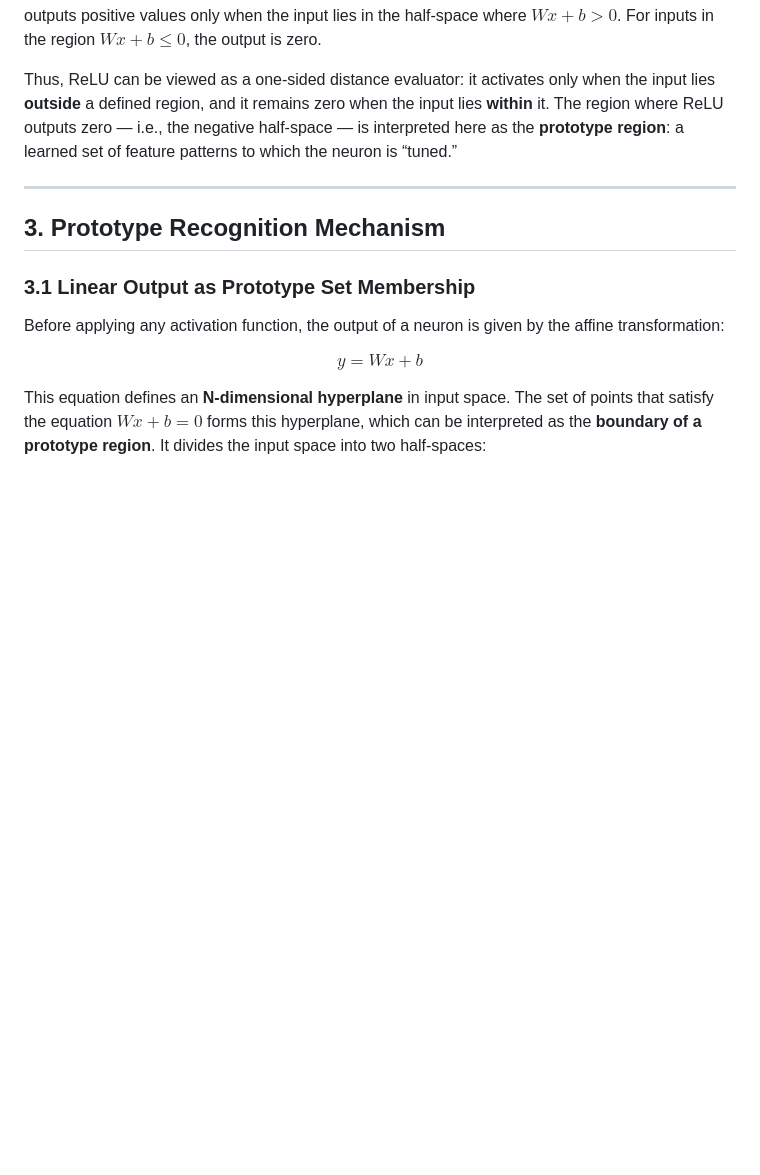
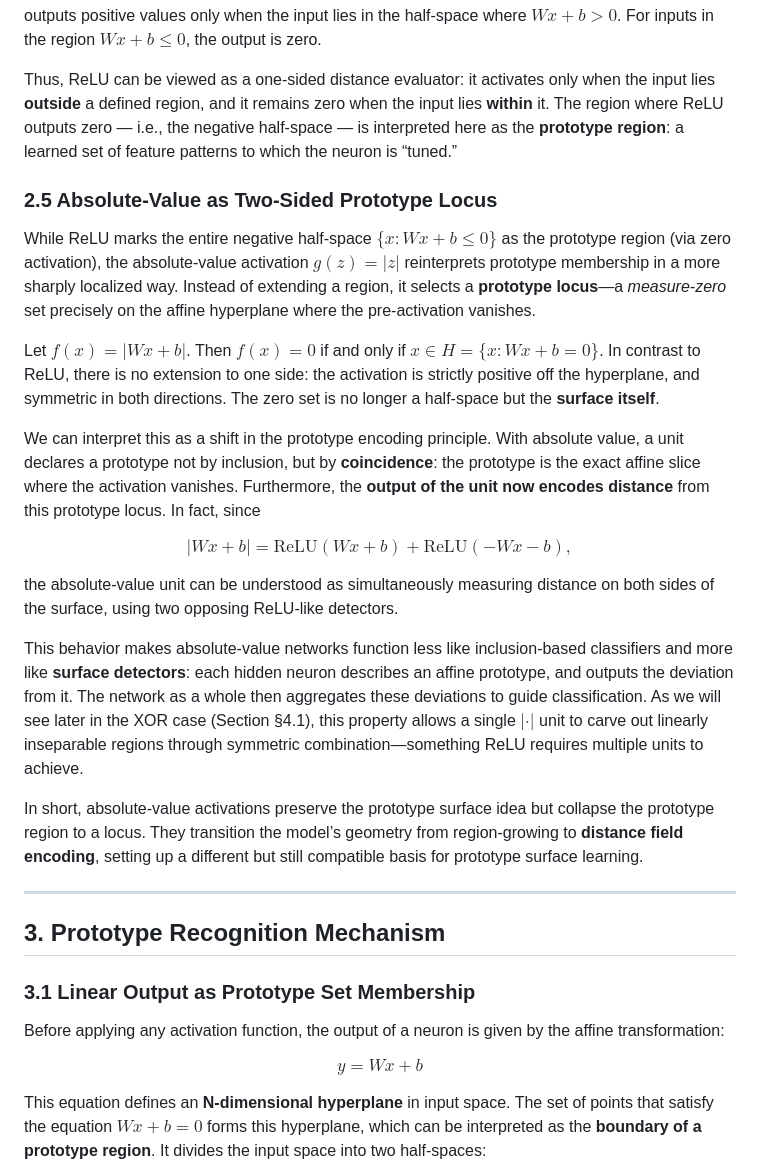
Before and after one commit to alanoursland/tr_xor, a Markdown page: notes/core_theory.md, the part around one of its changes. Drawn GitHub-style; blank space fills up the shorter version.

```diff
--- a/notes/core_theory.md
+++ b/notes/core_theory.md
@@ -55,6 +55,24 @@ outputs positive values only when the input lies in the half-space where $Wx + b
 
 Thus, ReLU can be viewed as a one-sided distance evaluator: it activates only when the input lies **outside** a defined region, and it remains zero when the input lies **within** it. The region where ReLU outputs zero — i.e., the negative half-space — is interpreted here as the **prototype region**: a learned set of feature patterns to which the neuron is “tuned.”
 
+### **2.5 Absolute-Value as Two-Sided Prototype Locus**
+
+While ReLU marks the entire negative half-space $\{x : Wx + b \le 0\}$ as the prototype region (via zero activation), the absolute-value activation $g(z) = |z|$ reinterprets prototype membership in a more sharply localized way. Instead of extending a region, it selects a **prototype locus**—a *measure-zero* set precisely on the affine hyperplane where the pre-activation vanishes.
+
+Let $f(x) = |Wx + b|$. Then $f(x) = 0$ if and only if $x \in H = \{x : Wx + b = 0\}$. In contrast to ReLU, there is no extension to one side: the activation is strictly positive off the hyperplane, and symmetric in both directions. The zero set is no longer a half-space but the **surface itself**.
+
+We can interpret this as a shift in the prototype encoding principle. With absolute value, a unit declares a prototype not by inclusion, but by **coincidence**: the prototype is the exact affine slice where the activation vanishes. Furthermore, the **output of the unit now encodes distance** from this prototype locus. In fact, since
+
+$$
+|Wx + b| = \text{ReLU}(Wx + b) + \text{ReLU}(-Wx - b),
+$$
+
+the absolute-value unit can be understood as simultaneously measuring distance on both sides of the surface, using two opposing ReLU-like detectors.
+
+This behavior makes absolute-value networks function less like inclusion-based classifiers and more like **surface detectors**: each hidden neuron describes an affine prototype, and outputs the deviation from it. The network as a whole then aggregates these deviations to guide classification. As we will see later in the XOR case (Section §4.1), this property allows a single $|\cdot|$ unit to carve out linearly inseparable regions through symmetric combination—something ReLU requires multiple units to achieve.
+
+In short, absolute-value activations preserve the prototype surface idea but collapse the prototype region to a locus. They transition the model’s geometry from region-growing to **distance field encoding**, setting up a different but still compatible basis for prototype surface learning.
+
 ---
 
 ## **3. Prototype Recognition Mechanism**
```
Also changed, not shown: other parts of notes/core_theory.md (+34 -0 lines), notes/xor_experiment_plan.md (+4 -7 lines).
